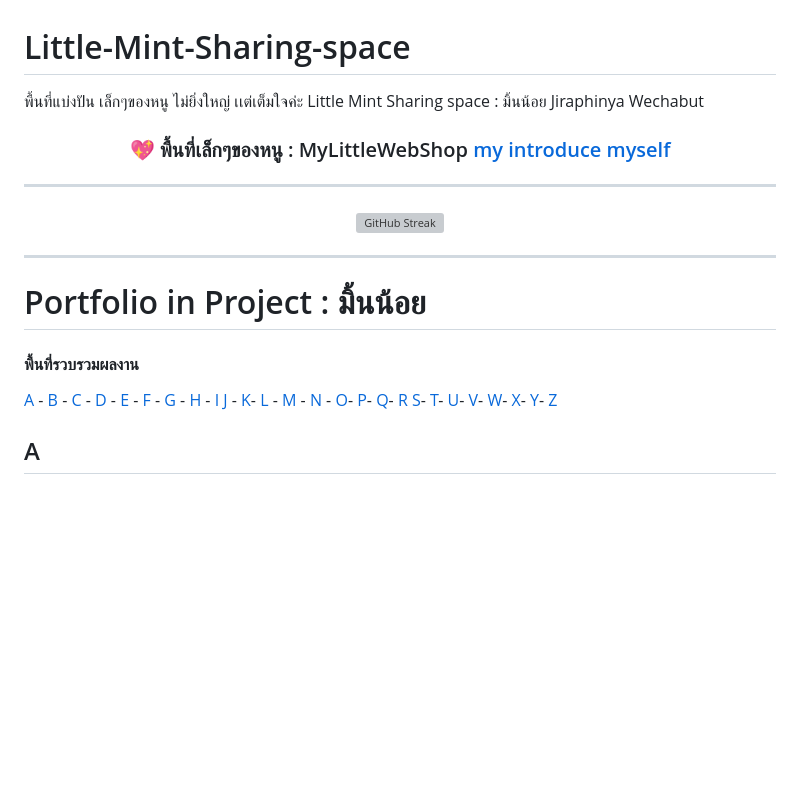
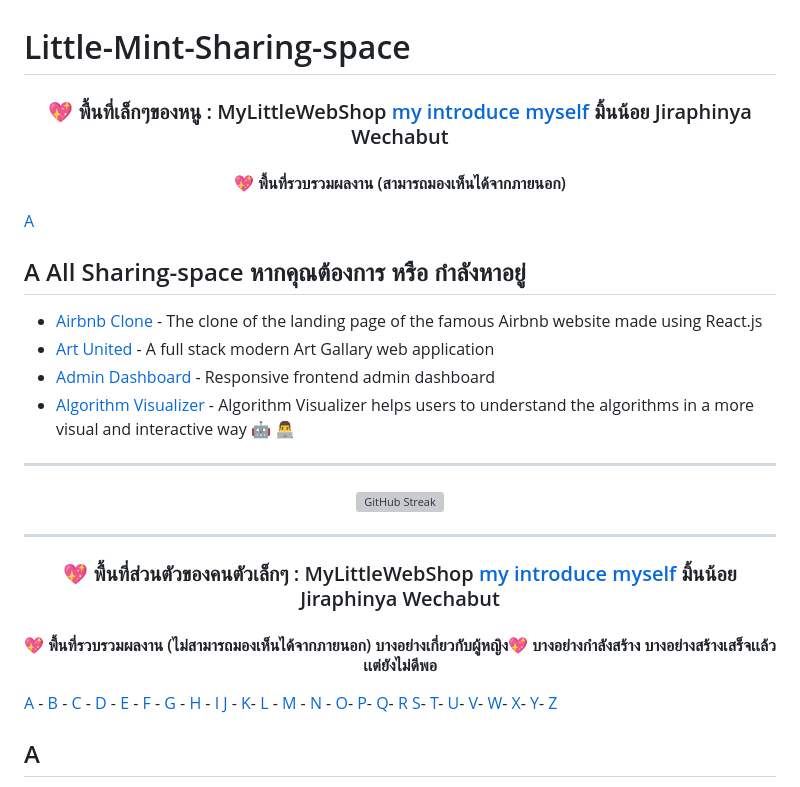
Before and after one commit to jiraphinya-lnc/Little-Mint-Sharing-space, a Markdown page: README.md, the part around the change. Rendered like a GitHub page; blank space fills up the shorter version; grey boxes are pictures that could not be loaded.

```diff
--- a/README.md
+++ b/README.md
@@ -1,9 +1,15 @@
 # Little-Mint-Sharing-space
 
-พื้นที่แบ่งปัน เล็กๆของหนู ไม่ยิ่งใหญ่ เเต่เต็มใจค่ะ Little Mint Sharing space : มิ้นน้อย Jiraphinya Wechabut
+### <p align="center">💖 พื้นที่เล็กๆของหนู :  MyLittleWebShop [my introduce myself](docs/เเนะนำตัวเล็กๆน้อยๆ.md) มิ้นน้อย Jiraphinya Wechabut
 
+#### <p align="center">💖 พื้นที่รวบรวมผลงาน (สามารถมองเห็นได้จากภายนอก)
 
-### <p align="center">💖 พื้นที่เล็กๆของหนู :  MyLittleWebShop [my introduce myself](docs/เเนะนำตัวเล็กๆน้อยๆ.md)
+[A](#a)
+## A All Sharing-space หากคุณต้องการ หรือ กำลังหาอยู่  <a id="a"></a>
+- <a href="https://github.com/ai-jiraphinya">Airbnb Clone<a/> - The clone of the landing page of the famous Airbnb website made using React.js
+- <a href="https://github.com/ai-jiraphinya/Art-United">Art United<a/> - A full stack modern Art Gallary web application
+- <a href="https://github.com/ai-jiraphinya/Admin-Dashboard">Admin Dashboard<a/> - Responsive frontend admin dashboard
+- <a href="https://github.com/ai-jiraphinya/Algorithm-Visualizer">Algorithm Visualizer<a/> - Algorithm Visualizer helps users to understand the algorithms in a more visual and interactive way 🤖 👨‍💻
 
 ---
 
@@ -15,8 +21,9 @@
 
 ---
 
-# Portfolio in Project : มิ้นน้อย
-#### พื้นที่รวบรวมผลงาน
+### <p align="center">💖 พื้นที่ส่วนตัวของคนตัวเล็กๆ :  MyLittleWebShop [my introduce myself](docs/เเนะนำตัวเล็กๆน้อยๆ.md) มิ้นน้อย Jiraphinya Wechabut
+
+#### <p align="center">💖 พื้นที่รวบรวมผลงาน (ไม่สามารถมองเห็นได้จากภายนอก) บางอย่างเกี่ยวกับผู้หญิง💖 บางอย่างกำลังสร้าง บางอย่างสร้างเสร็จเเล้ว เเต่ยังไม่ดีพอ
 
 [A](#a) - [B](#b) - [C](#c) - [D](#d) - [E](#e) - [F](#f) - [G](#g) - [H](#h) - [I](#i)
 [J](#j) - [K](#k)- [L](#lr) - [M](#m) - [N](#n) - [O](#o)- [P](#p)- [Q](#q)- [R](#r)
```
